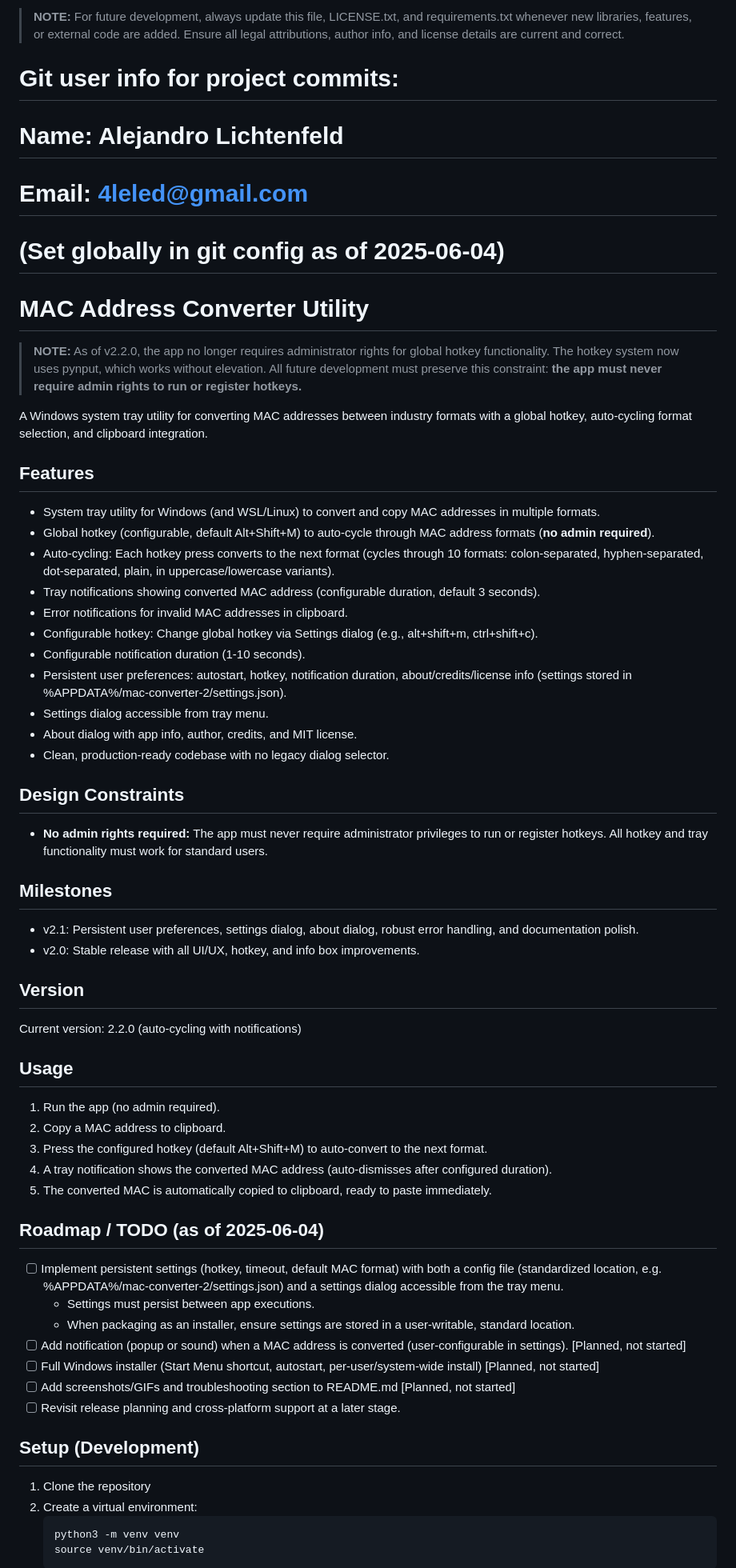
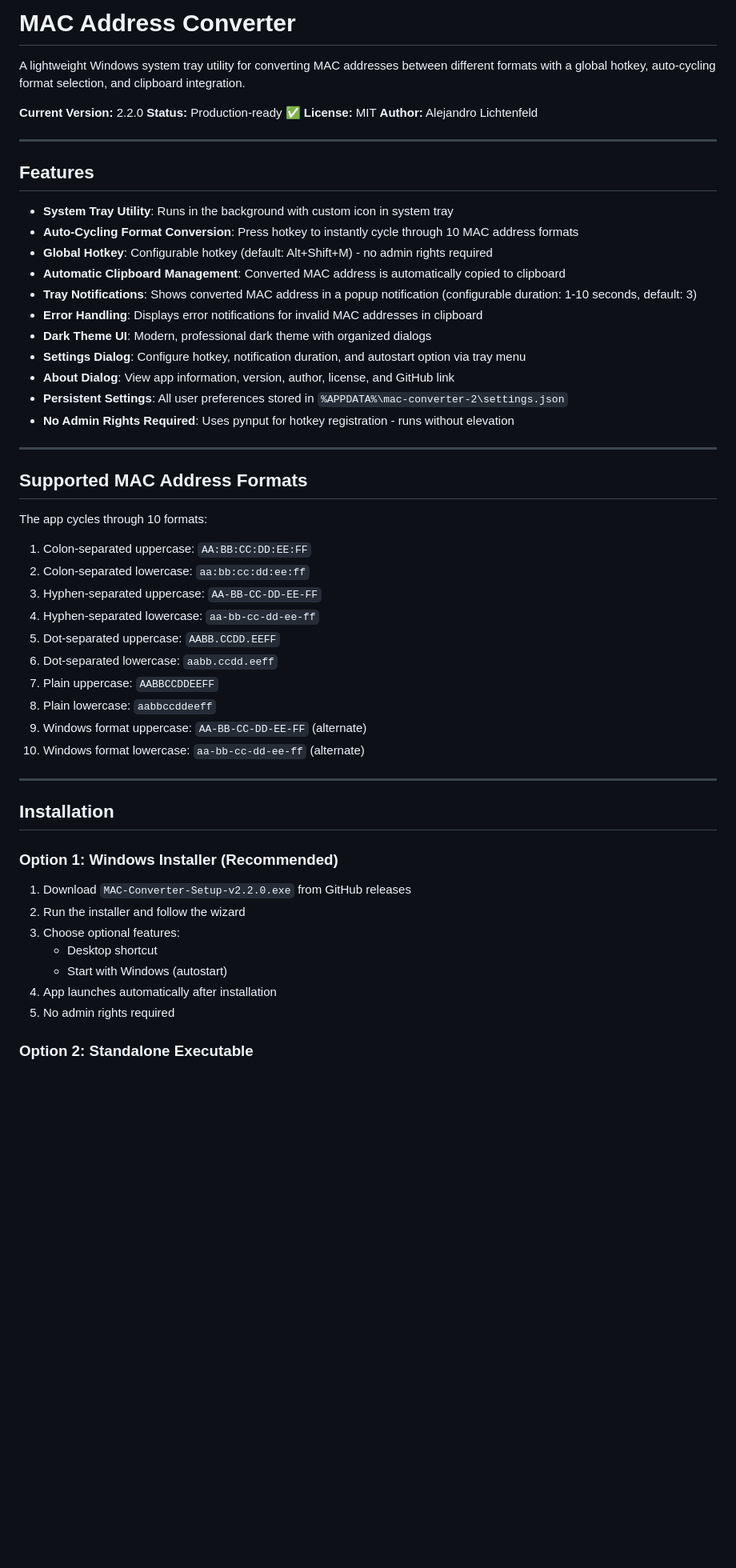
Before and after one commit to aleled/mac-converter-2, a Markdown page: README.md, the part around one of its changes. Shown at 80% size. Drawn GitHub-style; blank space fills up the shorter version.

````diff
--- a/README.md
+++ b/README.md
@@ -1,59 +1,58 @@
-> **NOTE:** For future development, always update this file, LICENSE.txt, and requirements.txt whenever new libraries, features, or external code are added. Ensure all legal attributions, author info, and license details are current and correct.
+# MAC Address Converter
 
-# Git user info for project commits:
-# Name: Alejandro Lichtenfeld
-# Email: 4leled@gmail.com
-# (Set globally in git config as of 2025-06-04)
+A lightweight Windows system tray utility for converting MAC addresses between different formats with a global hotkey, auto-cycling format selection, and clipboard integration.
 
-# MAC Address Converter Utility
+**Current Version:** 2.2.0
+**Status:** Production-ready ✅
+**License:** MIT
+**Author:** Alejandro Lichtenfeld
 
-> **NOTE:** As of v2.2.0, the app no longer requires administrator rights for global hotkey functionality. The hotkey system now uses pynput, which works without elevation. All future development must preserve this constraint: **the app must never require admin rights to run or register hotkeys.**
-
-A Windows system tray utility for converting MAC addresses between industry formats with a global hotkey, auto-cycling format selection, and clipboard integration.
+---
 
 ## Features
-- System tray utility for Windows (and WSL/Linux) to convert and copy MAC addresses in multiple formats.
-- Global hotkey (configurable, default Alt+Shift+M) to auto-cycle through MAC address formats (**no admin required**).
-- Auto-cycling: Each hotkey press converts to the next format (cycles through 10 formats: colon-separated, hyphen-separated, dot-separated, plain, in uppercase/lowercase variants).
-- Tray notifications showing converted MAC address (configurable duration, default 3 seconds).
-- Error notifications for invalid MAC addresses in clipboard.
-- Configurable hotkey: Change global hotkey via Settings dialog (e.g., alt+shift+m, ctrl+shift+c).
-- Configurable notification duration (1-10 seconds).
-- Persistent user preferences: autostart, hotkey, notification duration, about/credits/license info (settings stored in %APPDATA%/mac-converter-2/settings.json).
-- Settings dialog accessible from tray menu.
-- About dialog with app info, author, credits, and MIT license.
-- Clean, production-ready codebase with no legacy dialog selector.
 
-## Design Constraints
-- **No admin rights required:** The app must never require administrator privileges to run or register hotkeys. All hotkey and tray functionality must work for standard users.
+- **System Tray Utility**: Runs in the background with custom icon in system tray
+- **Auto-Cycling Format Conversion**: Press hotkey to instantly cycle through 10 MAC address formats
+- **Global Hotkey**: Configurable hotkey (default: Alt+Shift+M) - no admin rights required
+- **Automatic Clipboard Management**: Converted MAC address is automatically copied to clipboard
+- **Tray Notifications**: Shows converted MAC address in a popup notification (configurable duration: 1-10 seconds, default: 3)
+- **Error Handling**: Displays error notifications for invalid MAC addresses in clipboard
+- **Dark Theme UI**: Modern, professional dark theme with organized dialogs
+- **Settings Dialog**: Configure hotkey, notification duration, and autostart option via tray menu
+- **About Dialog**: View app information, version, author, license, and GitHub link
+- **Persistent Settings**: All user preferences stored in `%APPDATA%\mac-converter-2\settings.json`
+- **No Admin Rights Required**: Uses pynput for hotkey registration - runs without elevation
 
-## Milestones
-- v2.1: Persistent user preferences, settings dialog, about dialog, robust error handling, and documentation polish.
-- v2.0: Stable release with all UI/UX, hotkey, and info box improvements.
+---
 
-## Version
+## Supported MAC Address Formats
 
-Current version: 2.2.0 (auto-cycling with notifications)
+The app cycles through 10 formats:
 
-## Usage
-1. Run the app (no admin required).
-2. Copy a MAC address to clipboard.
-3. Press the configured hotkey (default Alt+Shift+M) to auto-convert to the next format.
-4. A tray notification shows the converted MAC address (auto-dismisses after configured duration).
-5. The converted MAC is automatically copied to clipboard, ready to paste immediately.
+1. Colon-separated uppercase: `AA:BB:CC:DD:EE:FF`
+2. Colon-separated lowercase: `aa:bb:cc:dd:ee:ff`
+3. Hyphen-separated uppercase: `AA-BB-CC-DD-EE-FF`
+4. Hyphen-separated lowercase: `aa-bb-cc-dd-ee-ff`
+5. Dot-separated uppercase: `AABB.CCDD.EEFF`
+6. Dot-separated lowercase: `aabb.ccdd.eeff`
+7. Plain uppercase: `AABBCCDDEEFF`
+8. Plain lowercase: `aabbccddeeff`
+9. Windows format uppercase: `AA-BB-CC-DD-EE-FF` (alternate)
+10. Windows format lowercase: `aa-bb-cc-dd-ee-ff` (alternate)
 
-## Roadmap / TODO (as of 2025-06-04)
-- [ ] Implement persistent settings (hotkey, timeout, default MAC format) with both a config file (standardized location, e.g. %APPDATA%/mac-converter-2/settings.json) and a settings dialog accessible from the tray menu.
-    - Settings must persist between app executions.
-    - When packaging as an installer, ensure settings are stored in a user-writable, standard location.
-- [ ] Add notification (popup or sound) when a MAC address is converted (user-configurable in settings). [Planned, not started]
-- [ ] Full Windows installer (Start Menu shortcut, autostart, per-user/system-wide install) [Planned, not started]
-- [ ] Add screenshots/GIFs and troubleshooting section to README.md [Planned, not started]
-- [ ] Revisit release planning and cross-platform support at a later stage.
+---
 
-## Setup (Development)
-1. Clone the repository
-2. Create a virtual environment:
-   ```zsh
-   python3 -m venv venv
-   source venv/bin/activate
+## Installation
+
+### Option 1: Windows Installer (Recommended)
+
+1. Download `MAC-Converter-Setup-v2.2.0.exe` from GitHub releases
+2. Run the installer and follow the wizard
+3. Choose optional features:
+   - Desktop shortcut
+   - Start with Windows (autostart)
+4. App launches automatically after installation
+5. No admin rights required
+
+### Option 2: Standalone Executable
+
````
Also changed, not shown: other parts of README.md (+204 -100 lines), TODO.md (+207 -117 lines).
